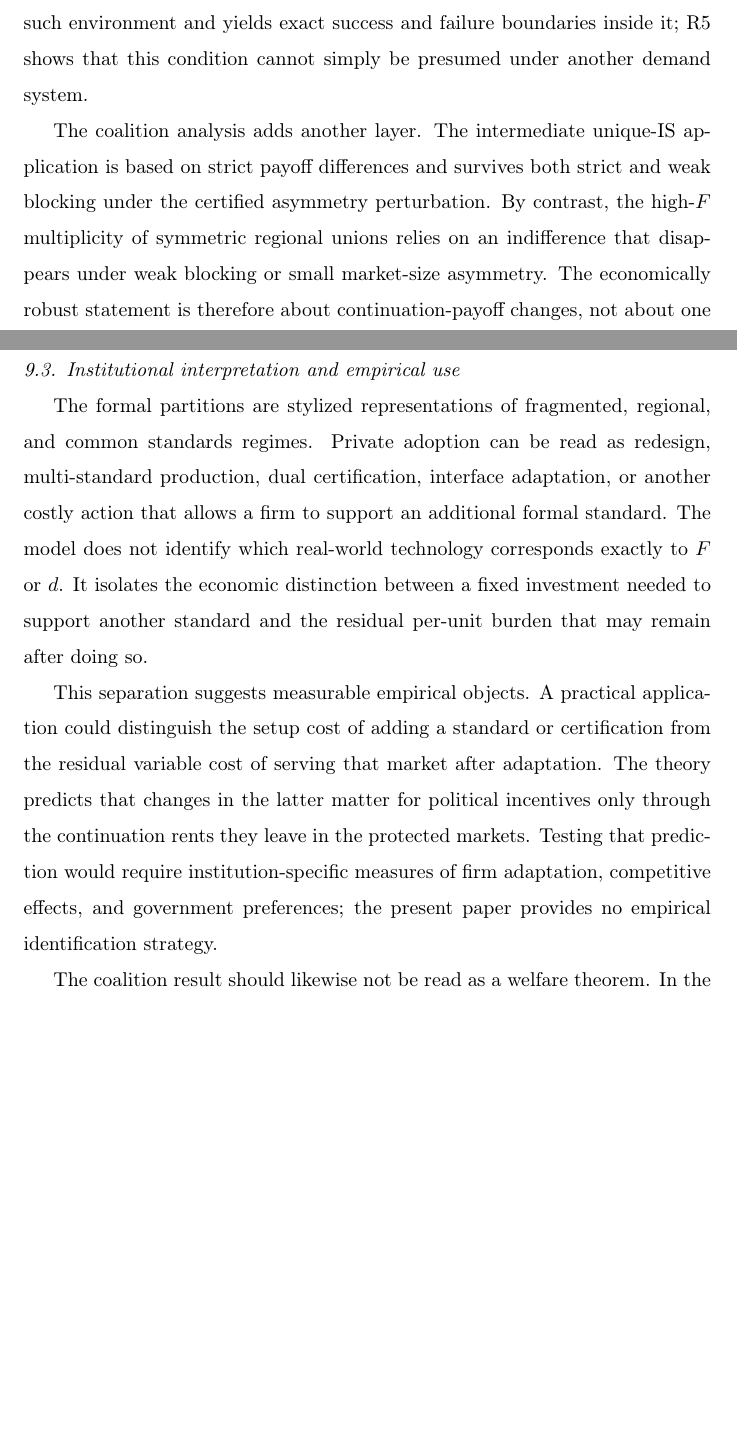
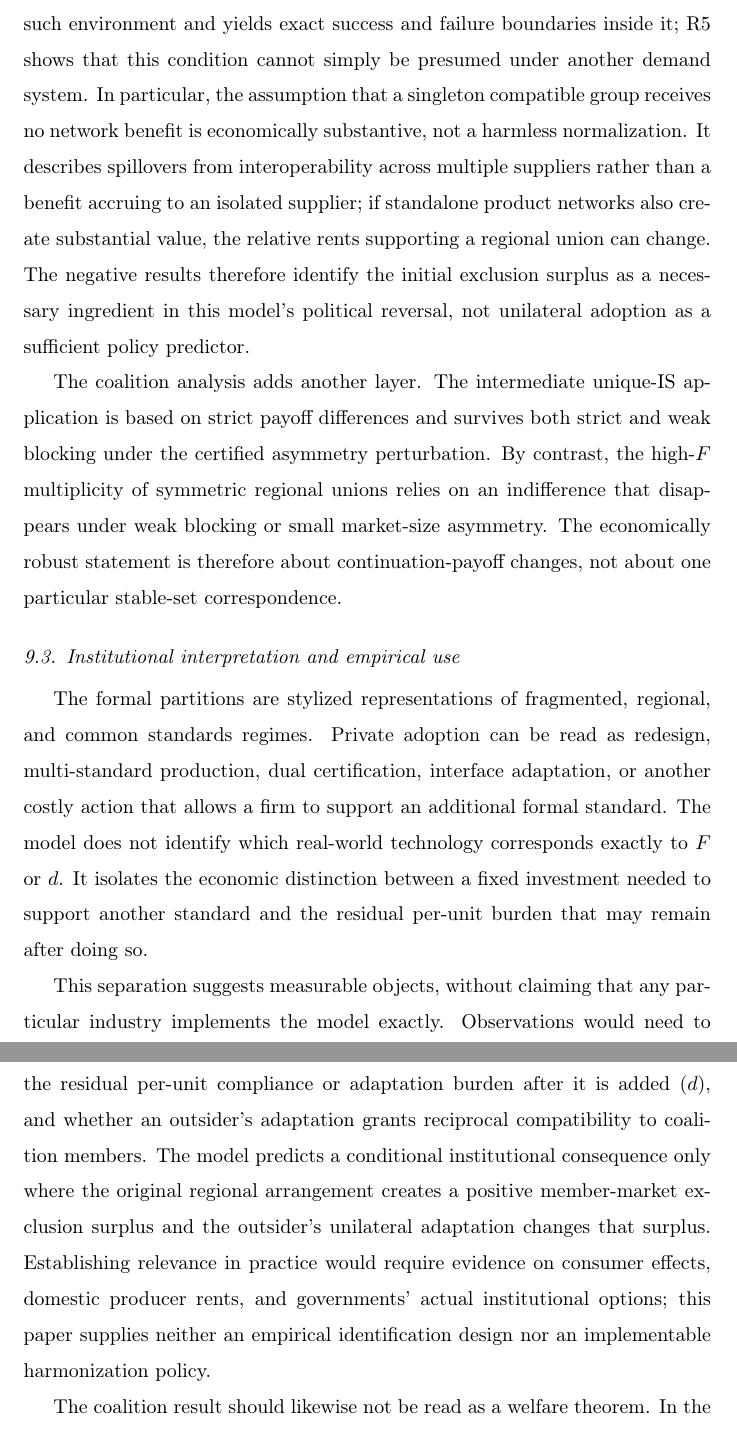
Before and after one commit to ryotamatsuki/private-compatibility-standards-coalitions, a LaTeX paper (paper/main.tex, which reads paper/sections/09_discussion.tex): two parts of pages 37 and 38 of 64 before the commit and two parts of pages 38 and 39 of 65 after it, joined at a grey line, cut so that both start at the same text, the shorter picture padded with empty space. Compiled offline with pdfLaTeX.

Commit message:
paper: separate consumer and producer rents, expose fragile network premise and policy limits

```diff
--- a/paper/sections/09_discussion.tex
+++ b/paper/sections/09_discussion.tex
@@ -17,7 +17,7 @@ The fixed adoption cost $F$ plays a different role. It selects which private con
 
 The negative portability results discipline the interpretation. At $v=0$, private one-way adoption can still occur while the initial SU advantage disappears. Under the pre-specified singleton-network alternative, the same separation arises. Under the differentiated-demand test, outsider-only adoption again survives while the member-market political term changes sign in both Cournot and Bertrand versions.
 
-These results suggest a hierarchy rather than a binary verdict on robustness. The scope-versus-fixed-cost logic behind asymmetric adoption is broader than the government-ranking reversal. The latter requires a product-market environment in which regional exclusion initially creates a sufficiently valuable member-market component. The canonical Cournot specification supplies one such environment and yields exact success and failure boundaries inside it; R5 shows that this condition cannot simply be presumed under another demand system.
+These results suggest a hierarchy rather than a binary verdict on robustness. The scope-versus-fixed-cost logic behind asymmetric adoption is broader than the government-ranking reversal. The latter requires a product-market environment in which regional exclusion initially creates a sufficiently valuable member-market component. The canonical Cournot specification supplies one such environment and yields exact success and failure boundaries inside it; R5 shows that this condition cannot simply be presumed under another demand system. In particular, the assumption that a singleton compatible group receives no network benefit is economically substantive, not a harmless normalization. It describes spillovers from interoperability across multiple suppliers rather than a benefit accruing to an isolated supplier; if standalone product networks also create substantial value, the relative rents supporting a regional union can change. The negative results therefore identify the initial exclusion surplus as a necessary ingredient in this model's political reversal, not unilateral adoption as a sufficient policy predictor.
 
 The coalition analysis adds another layer. The intermediate unique-IS application is based on strict payoff differences and survives both strict and weak blocking under the certified asymmetry perturbation. By contrast, the high-$F$ multiplicity of symmetric regional unions relies on an indifference that disappears under weak blocking or small market-size asymmetry. The economically robust statement is therefore about continuation-payoff changes, not about one particular stable-set correspondence.
 
@@ -26,7 +26,7 @@ The coalition analysis adds another layer. The intermediate unique-IS applicatio
 
 The formal partitions are stylized representations of fragmented, regional, and common standards regimes. Private adoption can be read as redesign, multi-standard production, dual certification, interface adaptation, or another costly action that allows a firm to support an additional formal standard. The model does not identify which real-world technology corresponds exactly to $F$ or $d$. It isolates the economic distinction between a fixed investment needed to support another standard and the residual per-unit burden that may remain after doing so.
 
-This separation suggests measurable empirical objects. A practical application could distinguish the setup cost of adding a standard or certification from the residual variable cost of serving that market after adaptation. The theory predicts that changes in the latter matter for political incentives only through the continuation rents they leave in the protected markets. Testing that prediction would require institution-specific measures of firm adaptation, competitive effects, and government preferences; the present paper provides no empirical identification strategy.
+This separation suggests measurable objects, without claiming that any particular industry implements the model exactly. Observations would need to distinguish the one-time expense of adding a standard or certification ($F$), the residual per-unit compliance or adaptation burden after it is added ($d$), and whether an outsider's adaptation grants reciprocal compatibility to coalition members. The model predicts a conditional institutional consequence only where the original regional arrangement creates a positive member-market exclusion surplus and the outsider's unilateral adaptation changes that surplus. Establishing relevance in practice would require evidence on consumer effects, domestic producer rents, and governments' actual institutional options; this paper supplies neither an empirical identification design nor an implementable harmonization policy.
 
 The coalition result should likewise not be read as a welfare theorem. In the certified intermediate region, IS Pareto-dominates the other four formal partitions within the model's five-partition menu. No unrestricted planner problem is solved, and nothing here establishes that international standardization is globally first best.
 
```
Also changed, not shown: paper/sections/09_discussion.tex (6 more changed lines).
